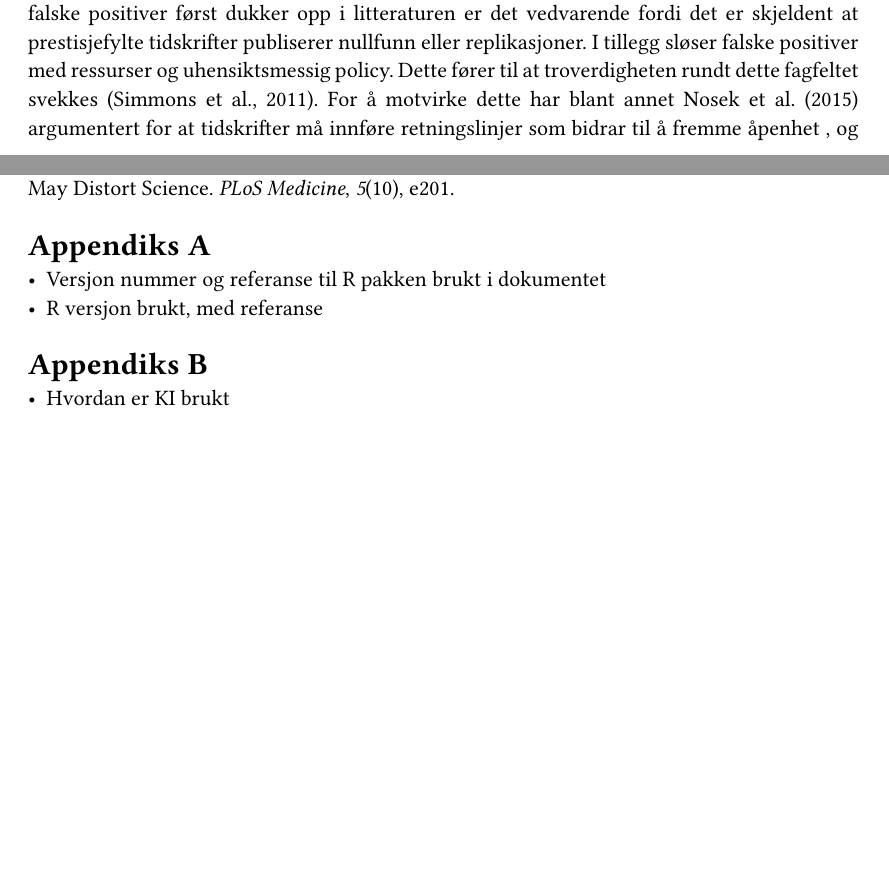
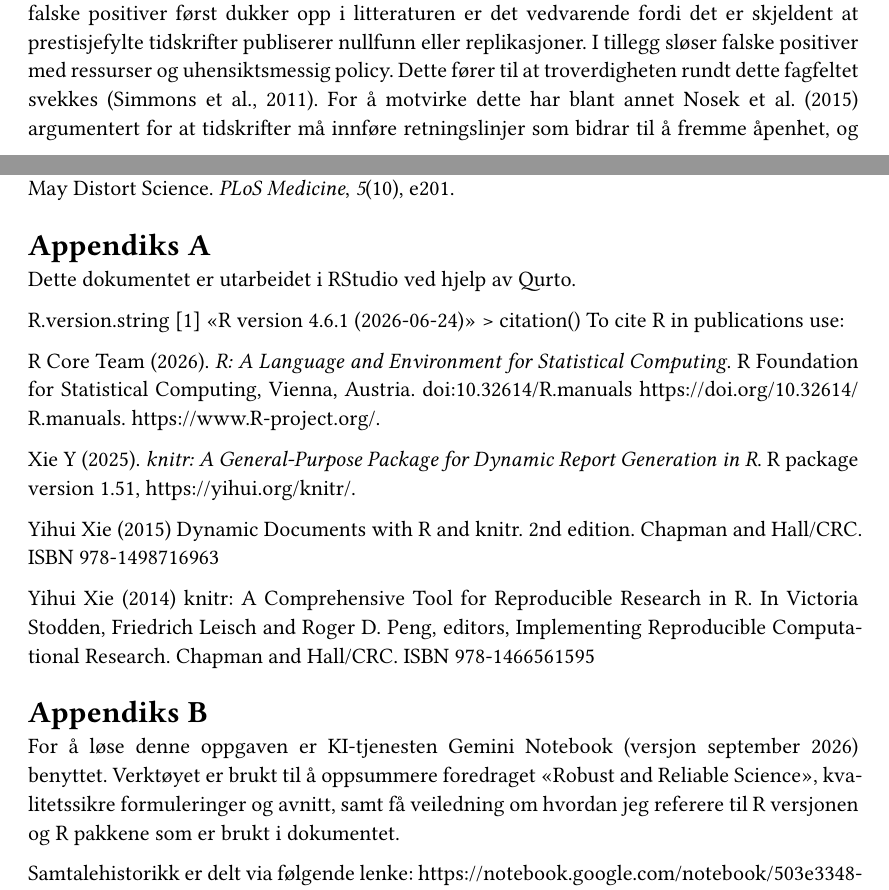
Before and after one commit to Katrine14/msb105Ass1h26, a Quarto document (msb105Ass1h26.qmd): two parts of pages 2 and 5 of 5, joined at a grey line, cut so that both start at the same text, the shorter picture padded with empty space. The pictures show the output file msb105Ass1h26.pdf that the author committed with the source.

Commit message:
Appendiks A og B

```diff
--- a/msb105Ass1h26.qmd
+++ b/msb105Ass1h26.qmd
@@ -87,9 +87,20 @@
 
 ## Appendiks A
 
-- Versjon nummer og referanse til R pakken brukt i dokumentet
-- R versjon brukt, med referanse
+Dette dokumentet er utarbeidet i RStudio ved hjelp av Qurto.
+
+R.version.string \[1\] "R version 4.6.1 (2026-06-24)" \> citation() To cite R in publications use:
+
+R Core Team (2026). *R: A Language and Environment for Statistical Computing*. R Foundation for Statistical Computing, Vienna, Austria. doi:10.32614/R.manuals <https://doi.org/10.32614/R.manuals>. <https://www.R-project.org/>.
+
+Xie Y (2025). *knitr: A General-Purpose Package for Dynamic Report Generation in R*. R package version 1.51, <https://yihui.org/knitr/>.
+
+Yihui Xie (2015) Dynamic Documents with R and knitr. 2nd edition. Chapman and Hall/CRC. ISBN 978-1498716963
+
+Yihui Xie (2014) knitr: A Comprehensive Tool for Reproducible Research in R. In Victoria Stodden, Friedrich Leisch and Roger D. Peng, editors, Implementing Reproducible Computational Research. Chapman and Hall/CRC. ISBN 978-1466561595
 
 ## Appendiks B
 
-- Hvordan er KI brukt
+For å løse denne oppgaven er KI-tjenesten Gemini Notebook (versjon september 2026) benyttet. Verktøyet er brukt til å oppsummere foredraget «Robust and Reliable Science», kvalitetssikre formuleringer og avnitt, samt få veiledning om hvordan jeg referere til R versjonen og R pakkene som er brukt i dokumentet.
+
+Samtalehistorikk er delt via følgende lenke: <https://notebook.google.com/notebook/503e3348-8bf7-4aae-958b-4d0f40635dcb/preview>
```
Also changed, not shown: msb105Ass1h26.pdf, msb105Ass1h26.qmd (3 more changed lines).
